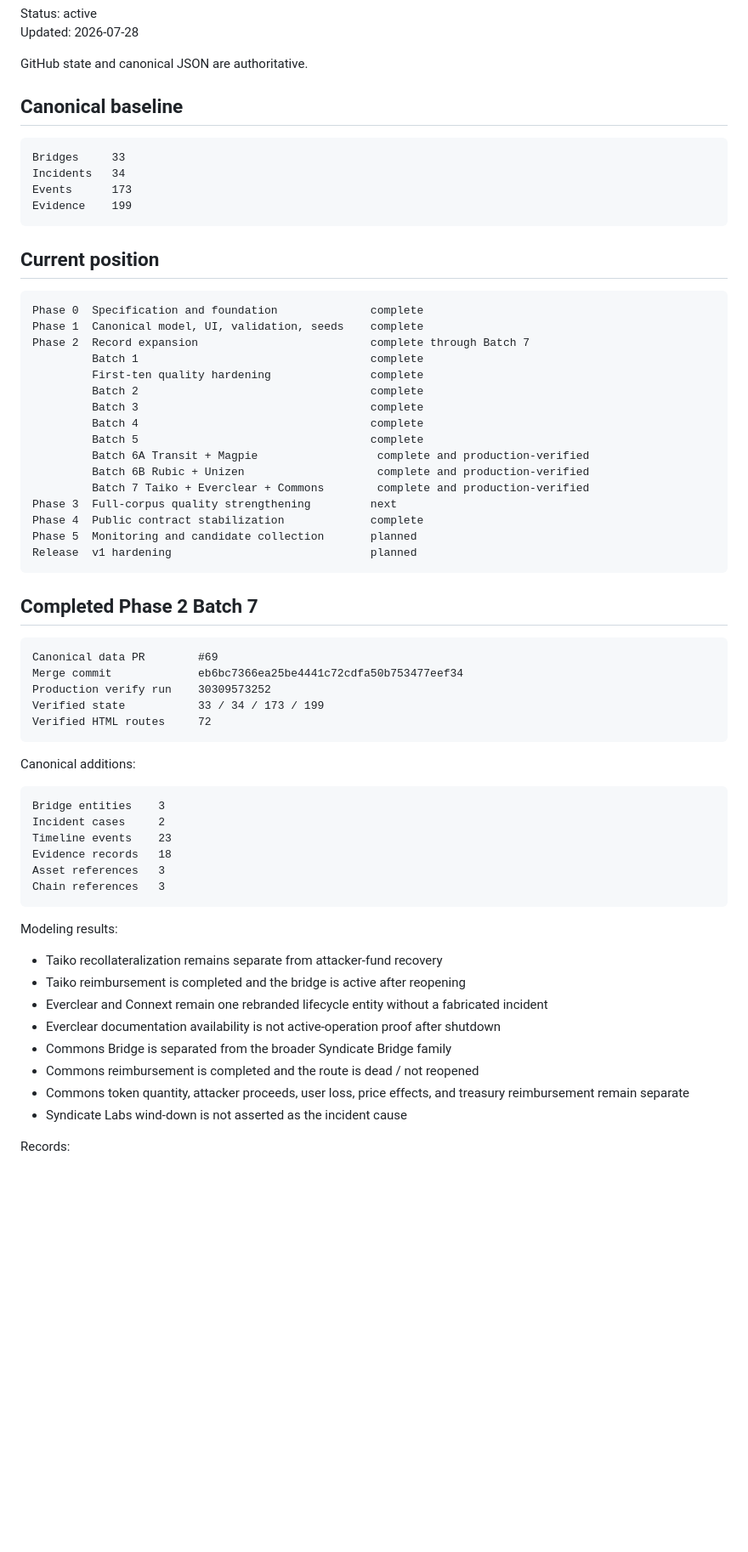
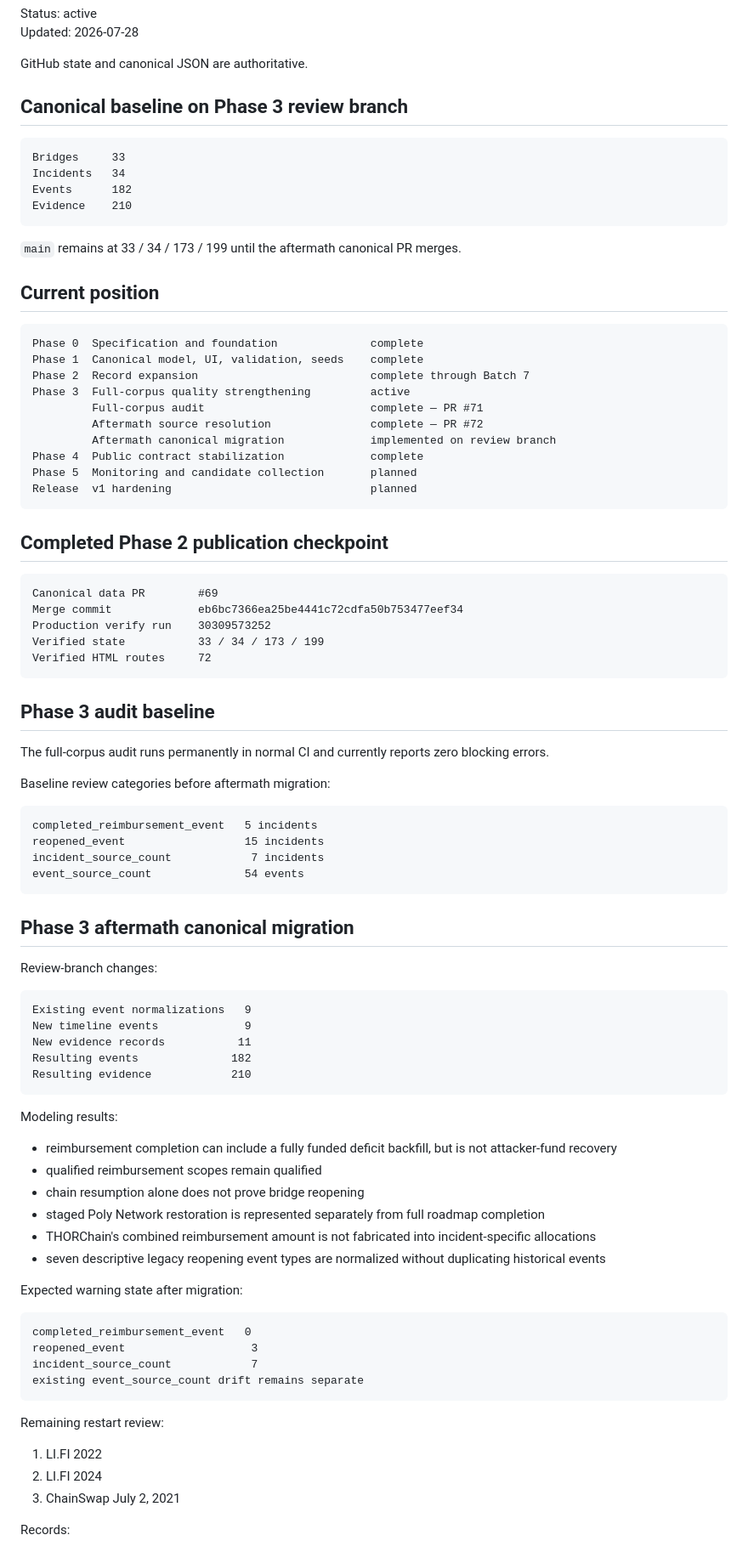
Before and after one commit to badjoke-lab/bridge-incident-registry, a Markdown page: docs/runbooks/development-roadmap.md, the part around one of its changes. Shown at 85% size. Drawn GitHub-style; blank space fills up the shorter version.

Commit message:
docs: update Phase 3 roadmap checkpoint

````diff
--- a/docs/runbooks/development-roadmap.md
+++ b/docs/runbooks/development-roadmap.md
@@ -5,14 +5,16 @@ Updated: 2026-07-28
 
 GitHub state and canonical JSON are authoritative.
 
-## Canonical baseline
+## Canonical baseline on Phase 3 review branch
 
 ```text
 Bridges     33
 Incidents   34
-Events      173
-Evidence    199
+Events      182
+Evidence    210
 ```
+
+`main` remains at 33 / 34 / 173 / 199 until the aftermath canonical PR merges.
 
 ## Current position
 
@@ -20,22 +22,16 @@ Evidence    199
 Phase 0  Specification and foundation              complete
 Phase 1  Canonical model, UI, validation, seeds    complete
 Phase 2  Record expansion                          complete through Batch 7
-         Batch 1                                   complete
-         First-ten quality hardening               complete
-         Batch 2                                   complete
-         Batch 3                                   complete
-         Batch 4                                   complete
-         Batch 5                                   complete
-         Batch 6A Transit + Magpie                  complete and production-verified
-         Batch 6B Rubic + Unizen                    complete and production-verified
-         Batch 7 Taiko + Everclear + Commons        complete and production-verified
-Phase 3  Full-corpus quality strengthening         next
+Phase 3  Full-corpus quality strengthening         active
+         Full-corpus audit                         complete — PR #71
+         Aftermath source resolution               complete — PR #72
+         Aftermath canonical migration             implemented on review branch
 Phase 4  Public contract stabilization             complete
 Phase 5  Monitoring and candidate collection       planned
 Release  v1 hardening                              planned
 ```
 
-## Completed Phase 2 Batch 7
+## Completed Phase 2 publication checkpoint
 
 ```text
 Canonical data PR        #69
@@ -45,27 +41,54 @@ Verified state           33 / 34 / 173 / 199
 Verified HTML routes     72
 ```
 
-Canonical additions:
+## Phase 3 audit baseline
+
+The full-corpus audit runs permanently in normal CI and currently reports zero blocking errors.
+
+Baseline review categories before aftermath migration:
 
 ```text
-Bridge entities    3
-Incident cases     2
-Timeline events    23
-Evidence records   18
-Asset references   3
-Chain references   3
+completed_reimbursement_event   5 incidents
+reopened_event                  15 incidents
+incident_source_count            7 incidents
+event_source_count              54 events
+```
+
+## Phase 3 aftermath canonical migration
+
+Review-branch changes:
+
+```text
+Existing event normalizations   9
+New timeline events             9
+New evidence records           11
+Resulting events              182
+Resulting evidence            210
 ```
 
 Modeling results:
 
-- Taiko recollateralization remains separate from attacker-fund recovery
-- Taiko reimbursement is completed and the bridge is active after reopening
-- Everclear and Connext remain one rebranded lifecycle entity without a fabricated incident
-- Everclear documentation availability is not active-operation proof after shutdown
-- Commons Bridge is separated from the broader Syndicate Bridge family
-- Commons reimbursement is completed and the route is dead / not reopened
-- Commons token quantity, attacker proceeds, user loss, price effects, and treasury reimbursement remain separate
-- Syndicate Labs wind-down is not asserted as the incident cause
+- reimbursement completion can include a fully funded deficit backfill, but is not attacker-fund recovery
+- qualified reimbursement scopes remain qualified
+- chain resumption alone does not prove bridge reopening
+- staged Poly Network restoration is represented separately from full roadmap completion
+- THORChain's combined reimbursement amount is not fabricated into incident-specific allocations
+- seven descriptive legacy reopening event types are normalized without duplicating historical events
+
+Expected warning state after migration:
+
+```text
+completed_reimbursement_event   0
+reopened_event                   3
+incident_source_count            7
+existing event_source_count drift remains separate
+```
+
+Remaining restart review:
+
+1. LI.FI 2022
+2. LI.FI 2024
+3. ChainSwap July 2, 2021
 
 Records:
 
````
Also changed, not shown: other parts of docs/runbooks/development-roadmap.md (+11 -24 lines).
